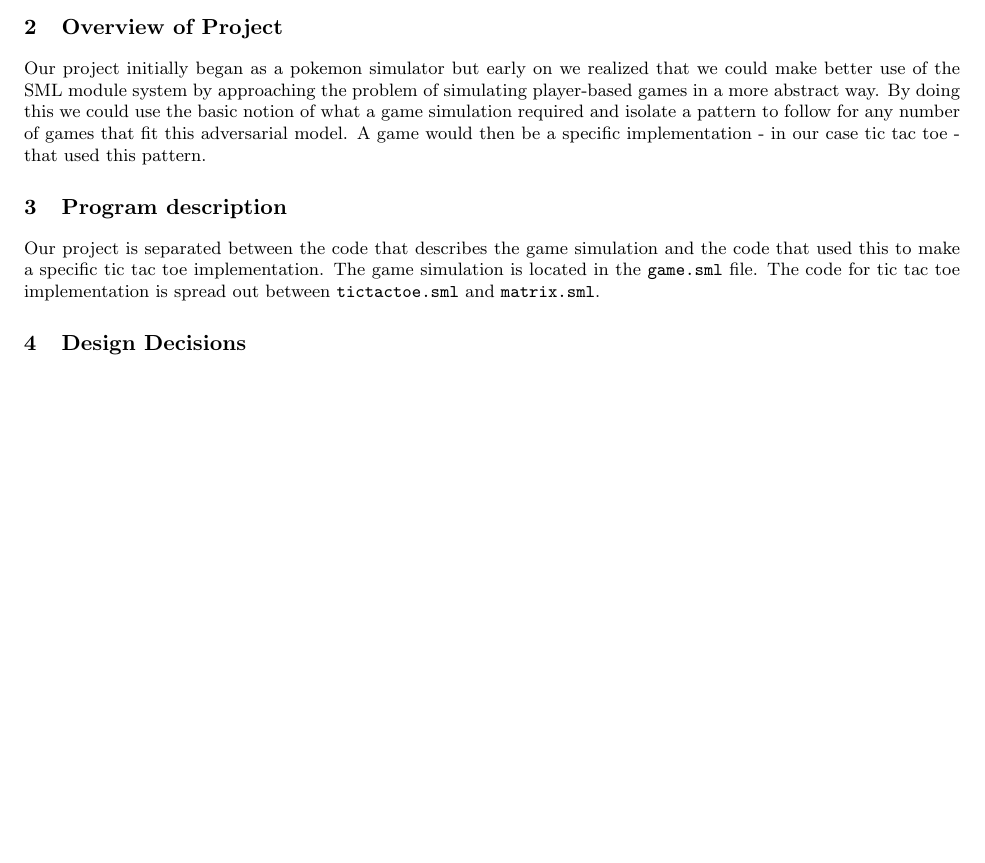
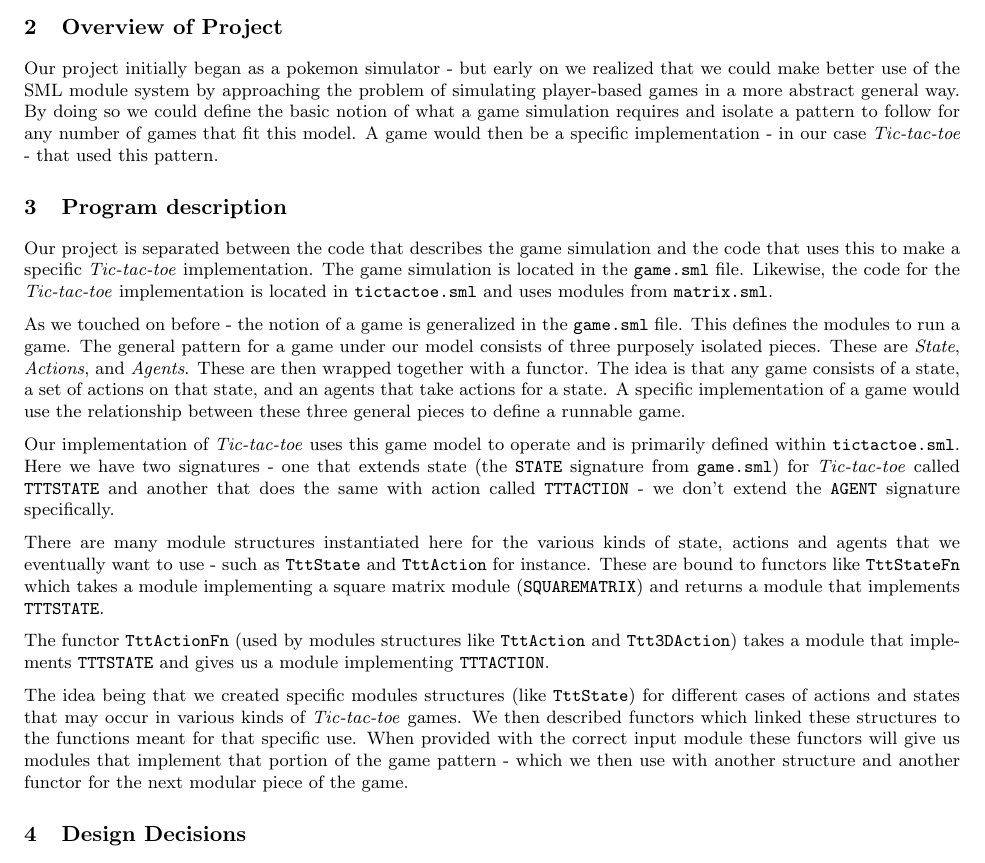
Before and after one commit to agrasley/pokesml, a LaTeX document (paper/paper.tex): part of the page, cut so that both start at the same text, the shorter picture padded with empty space. Compiled offline with pdfLaTeX.

Commit message:
Adding more to section 3

```diff
--- a/paper/paper.tex
+++ b/paper/paper.tex
@@ -43,14 +43,14 @@
   % following questions: What is the domain? Who are the users? What kinds of
   % things can those users do with your project?
 
-  Our project initially began as a pokemon simulator but early on we realized
+  Our project initially began as a pokemon simulator - but early on we realized
   that we could make better use of the SML module system by approaching the
-  problem of simulating player-based games in a more abstract way.
-  By doing this we could use the basic notion of what a game simulation required
+  problem of simulating player-based games in a more abstract general way.
+  By doing so we could define the basic notion of what a game simulation requires
   and isolate a pattern to follow for any number of games that fit this
-  adversarial model.
-  A game would then be a specific implementation - in our case tic tac toe -
-  that used this pattern.
+  model.
+  A game would then be a specific implementation - in our case
+  \textit{Tic-tac-toe} - that used this pattern.
 
   \section{Program description}
   % A list and brief description of all of the signatures, modules, and functors
@@ -60,13 +60,51 @@
   % proper context. It isn’t necessary to describe every helper function, but this
   % section should provide a reasonably complete overview of the content of your
   % project.
+
   Our project is separated between the code that describes the game simulation
-  and the code that used this to make a specific tic tac toe implementation.
-  The game simulation is located in the \texttt{game.sml} file. The code for
-  tic tac toe implementation is spread out between \texttt{tictactoe.sml} and
-  \texttt{matrix.sml}.
+  and the code that uses this to make a specific \textit{Tic-tac-toe} implementation.
+  The game simulation is located in the \texttt{game.sml} file. Likewise, the
+  code for the \textit{Tic-tac-toe} implementation is located in
+  \texttt{tictactoe.sml} and uses modules from \texttt{matrix.sml}.
 
+  As we touched on before - the notion of a game is generalized in the
+  \texttt{game.sml} file. This defines the modules to run a game.
+  The general pattern for a game under our model consists of three purposely
+  isolated pieces.
+  These are \textit{State}, \textit{Actions}, and \textit{Agents}.
+  These are then wrapped together with a functor. The idea is that any game
+  consists of a state, a set of actions on that state, and an agents that take
+  actions for a state. A specific implementation of a game would use the
+  relationship between these three general pieces to define a runnable game.
 
+  Our implementation of \textit{Tic-tac-toe} uses this game model to operate and
+  is primarily defined within \texttt{tictactoe.sml}.
+  Here we have two signatures - one that extends state (the \texttt{STATE}
+  signature from \texttt{game.sml}) for \textit{Tic-tac-toe}
+  called \texttt{TTTSTATE} and another that does the same with action called
+  \texttt{TTTACTION} - we don't extend the \texttt{AGENT} signature specifically.
+
+  There are many module structures instantiated here for the various kinds of
+  state, actions and agents that we eventually want to use -
+  such as \texttt{TttState} and \texttt{TttAction} for instance.
+  These are bound to functors like \texttt{TttStateFn} which takes
+  a module implementing a square matrix module (\texttt{SQUAREMATRIX})
+  and returns a module that implements \texttt{TTTSTATE}.
+
+  The functor \texttt{TttActionFn} (used by modules structures like
+  \texttt{TttAction} and \texttt{Ttt3DAction}) takes a module that implements
+  \texttt{TTTSTATE} and gives us a module implementing \texttt{TTTACTION}.
+
+  The idea being that we created specific modules structures
+  (like \texttt{TttState}) for different
+  cases of actions and states that may occur in various kinds of
+  \textit{Tic-tac-toe} games. We then described functors
+  which linked these structures to the functions meant for that specific use.
+  When provided with the correct input module these functors will give us
+  modules that implement that portion of the game pattern - which we then use
+  with another structure and another functor for the next modular piece of the
+  game.
+  % ugh I should probably rewrite that last paragraph
 
 	\section{Design Decisions}
   % (Most important!) Describe in detail 3-5 design decisions you made during your
```
Also changed, not shown: paper/paper.pdf, 1 other file.
